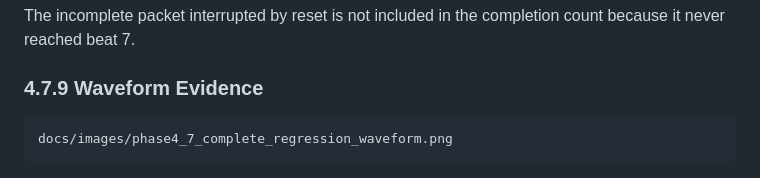
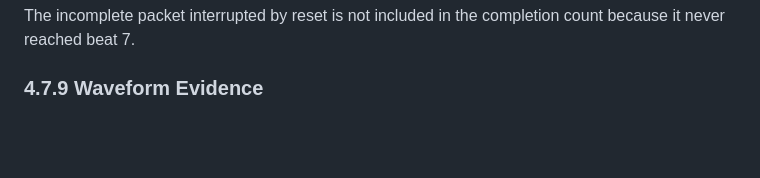
Before and after one commit to Sohs435/PYNQ-Z2-FPGA-HFT-Pipeline, a Markdown page: docs/phase4_fpga_packet_parser.md, the part around the change. Rendered like a GitHub page; blank space fills up the shorter version.

````diff
--- a/docs/phase4_fpga_packet_parser.md
+++ b/docs/phase4_fpga_packet_parser.md
@@ -1750,9 +1750,6 @@ The incomplete packet interrupted by reset is not included in the completion cou
 
 ### 4.7.9 Waveform Evidence
 
-```text
-docs/images/phase4_7_complete_regression_waveform.png
-```
 
 ![Figure 4.7 — Complete parser regression with continuous traffic and backpressure](images/phase4_7_complete_regression_waveform.png)
 
````
